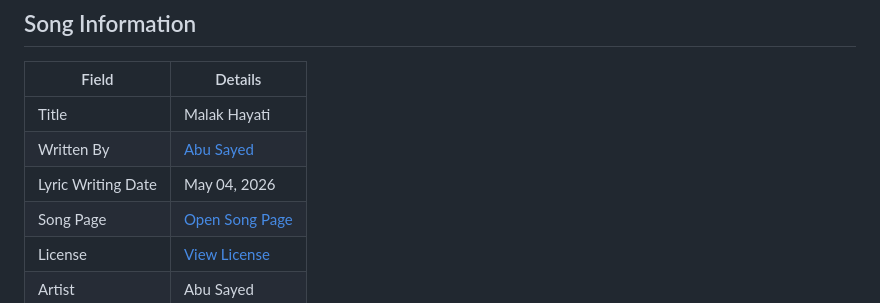
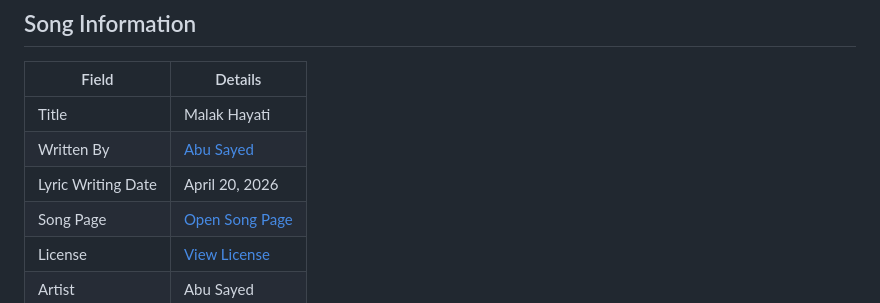
Before and after one commit to ImAbuSayed/malak-hayati, a Markdown page: README.md, the part around the change. GitHub-like rendering.

Commit message:
docs: update public README

```diff
--- a/README.md
+++ b/README.md
@@ -10,7 +10,7 @@
 |-------|---------|
 | Title | Malak Hayati |
 | Written By | [Abu Sayed](https://abusayed.com.bd/) |
-| Lyric Writing Date | May 04, 2026 |
+| Lyric Writing Date | April 20, 2026 |
 | Song Page | [Open Song Page](https://imabusayed.github.io/malak-hayati/) |
 | License | [View License](./LICENSE.md) |
 | Artist | Abu Sayed |
```
